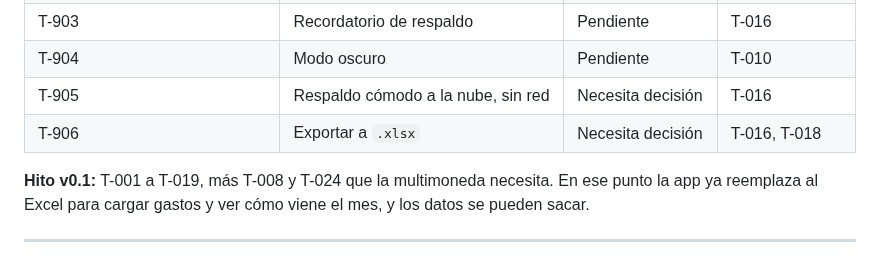
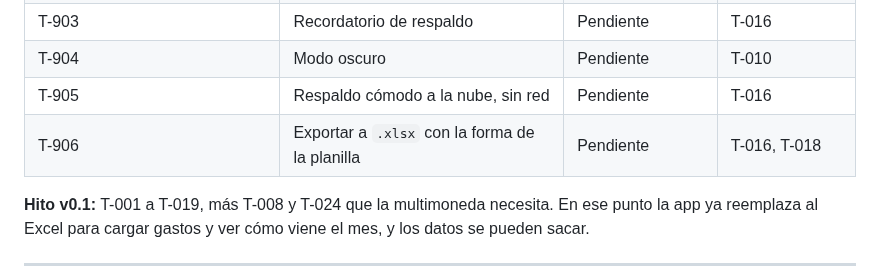
Before and after one commit to agonzalezorge/viajecor, a Markdown page: docs/PLAN.md, the part around one of its changes. Rendered like a GitHub page.

```diff
--- a/docs/PLAN.md
+++ b/docs/PLAN.md
@@ -95,8 +95,8 @@ Sin instrucciones específicas, se aplica este orden, sin saltearse pasos:
 | T-902 | Uso cómodo en celular | Pendiente | T-010 |
 | T-903 | Recordatorio de respaldo | Pendiente | T-016 |
 | T-904 | Modo oscuro | Pendiente | T-010 |
-| T-905 | Respaldo cómodo a la nube, sin red | Necesita decisión | T-016 |
-| T-906 | Exportar a `.xlsx` | Necesita decisión | T-016, T-018 |
+| T-905 | Respaldo cómodo a la nube, sin red | Pendiente | T-016 |
+| T-906 | Exportar a `.xlsx` con la forma de la planilla | Pendiente | T-016, T-018 |
 
 **Hito v0.1:** T-001 a T-019, más T-008 y T-024 que la multimoneda necesita.
 En ese punto la app ya reemplaza al Excel para
```
Also changed, not shown: other parts of docs/PLAN.md (+48 -9 lines), docs/PRODUCTO.md (+20 -1 lines).
